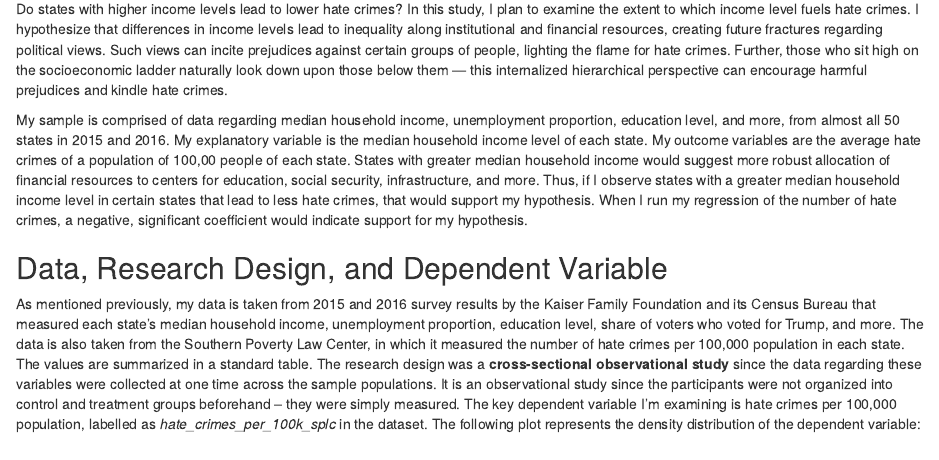
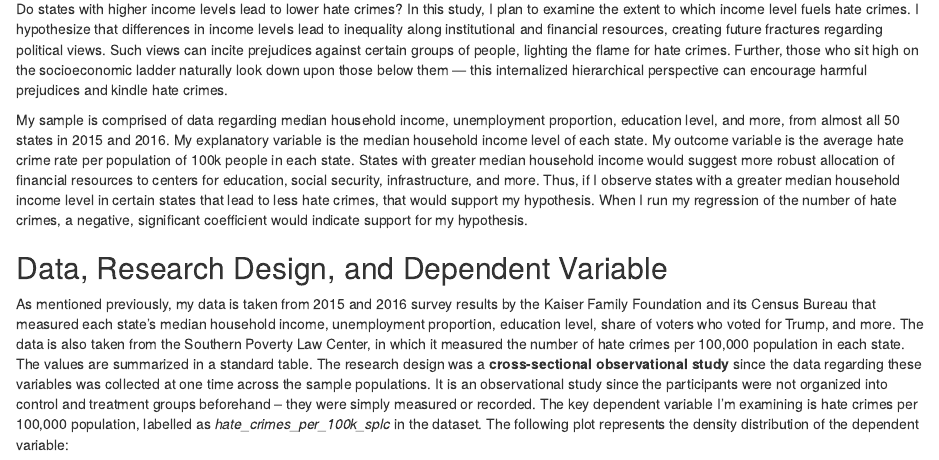
Before and after one commit to cys9778/gov50-final-project, an R Markdown document (index.Rmd): the page in a window 1100 px wide, from 160 px down. Rendered offline with R 4.5, knitr and Pandoc, with nearby package versions; drawn as R Markdown's standard HTML page in place of the format the file asks for; some code elsewhere in the file could not run offline.

Commit message:
Christopher Shen GOV 50 Final Project

````diff
--- a/index.Rmd
+++ b/index.Rmd
@@ -10,11 +10,11 @@ output:
 
 Do states with higher income levels lead to lower hate crimes? In this study, I plan to examine the extent to which income level fuels hate crimes. I hypothesize that differences in income levels lead to inequality along institutional and financial resources, creating future fractures regarding political views. Such views can incite prejudices against certain groups of people, lighting the flame for hate crimes. Further, those who sit high on the socioeconomic ladder naturally look down upon those below them — this internalized hierarchical perspective can encourage harmful prejudices and kindle hate crimes.
 
-My sample is comprised of data regarding median household income, unemployment proportion, education level, and more, from almost all 50 states in 2015 and 2016. My explanatory variable is the median household income level of each state. My outcome variables are the average hate crimes of a population of 100,00 people of each state. States with greater median household income would suggest more robust allocation of financial resources to centers for education, social security, infrastructure, and more. Thus, if I observe states with a greater median household income level in certain states that lead to less hate crimes, that would support my hypothesis. When I run my regression of the number of hate crimes, a negative, significant coefficient would indicate support for my hypothesis.
+My sample is comprised of data regarding median household income, unemployment proportion, education level, and more, from almost all 50 states in 2015 and 2016. My explanatory variable is the median household income level of each state. My outcome variable is the average hate crime rate per population of 100k people in each state. States with greater median household income would suggest more robust allocation of financial resources to centers for education, social security, infrastructure, and more. Thus, if I observe states with a greater median household income level in certain states that lead to less hate crimes, that would support my hypothesis. When I run my regression of the number of hate crimes, a negative, significant coefficient would indicate support for my hypothesis.
 
 ## Data, Research Design, and Dependent Variable
 
-As mentioned previously, my data is taken from 2015 and 2016 survey results by the Kaiser Family Foundation and its Census Bureau that measured each state's median household income, unemployment proportion, education level, share of voters who voted for Trump, and more. The data is also taken from the Southern Poverty Law Center, in which it measured the number of hate crimes per 100,000 population in each state. The values are summarized in a standard table. The research design was a **cross-sectional observational study** since the data regarding these variables were collected at one time across the sample populations. It is an observational study since the participants were not organized into control and treatment groups beforehand -- they were simply measured. The key dependent variable I'm examining is hate crimes per 100,000 population, labelled as *hate_crimes_per_100k_splc* in the dataset. The following plot represents the density distribution of the dependent variable:
+As mentioned previously, my data is taken from 2015 and 2016 survey results by the Kaiser Family Foundation and its Census Bureau that measured each state's median household income, unemployment proportion, education level, share of voters who voted for Trump, and more. The data is also taken from the Southern Poverty Law Center, in which it measured the number of hate crimes per 100,000 population in each state. The values are summarized in a standard table. The research design was a **cross-sectional observational study** since the data regarding these variables was collected at one time across the sample populations. It is an observational study since the participants were not organized into control and treatment groups beforehand -- they were simply measured or recorded. The key dependent variable I'm examining is hate crimes per 100,000 population, labelled as *hate_crimes_per_100k_splc* in the dataset. The following plot represents the density distribution of the dependent variable:
 
 ```{r, echo = FALSE}
 library(tidyverse)
````
Also changed, not shown: index.html, 1 other file.
